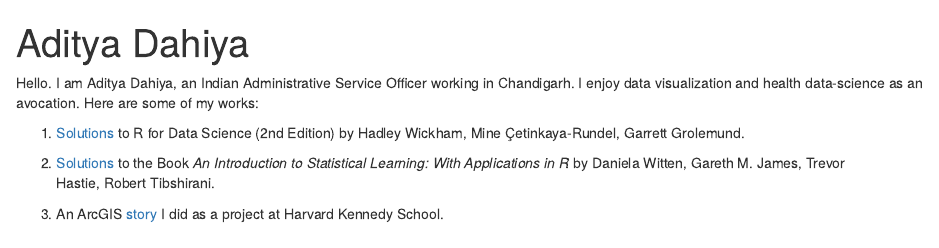
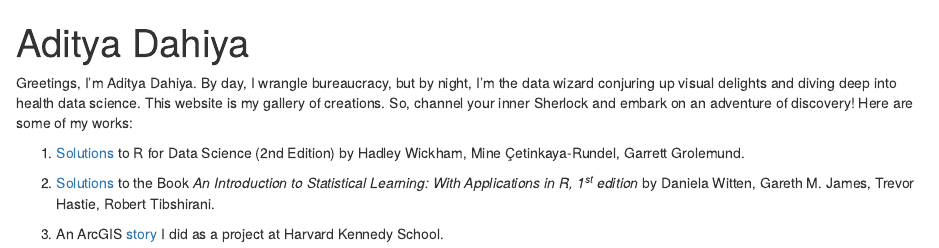
Before and after one commit to Aditya-Dahiya/aditya-dahiya.github.io, an R Markdown document (index.Rmd): the page in a window 1100 px wide, from its top. Rendered offline with R 4.5, knitr and Pandoc, with nearby package versions; drawn as R Markdown's standard HTML page in place of the format the file asks for.

Commit message:
Change Intro Add new ISLR1 website

```diff
--- a/index.Rmd
+++ b/index.Rmd
@@ -14,10 +14,10 @@ output:
   postcards::trestles
 ---
 
-Hello. I am Aditya Dahiya, an Indian Administrative Service Officer working in Chandigarh. I enjoy data visualization and health data-science as an avocation. Here are some of my works:
+Greetings, I'm Aditya Dahiya. By day, I wrangle bureaucracy, but by night, I'm the data wizard conjuring up visual delights and diving deep into health data science. This website is my gallery of creations. So, channel your inner Sherlock and embark on an adventure of discovery! Here are some of my works:
 
 1.  [Solutions](https://aditya-dahiya.github.io/RfDS2solutions/) to R for Data Science (2nd Edition) by Hadley Wickham, Mine Çetinkaya-Rundel, Garrett Grolemund.
 
-2.  [Solutions](https://github.com/Aditya-Dahiya/ISLR-Solutions-Aditya-Dahiya "GitHub Repo for Solutions") to the Book *An Introduction to Statistical Learning: With Applications in R* by Daniela Witten, Gareth M. James, Trevor Hastie, Robert Tibshirani.
+2.  [Solutions](https://aditya-dahiya.github.io/ISLR1solutions/) to the Book *An Introduction to Statistical Learning: With Applications in R, 1^st^ edition* by Daniela Witten, Gareth M. James, Trevor Hastie, Robert Tibshirani.
 
 3.  An ArcGIS [story](https://storymaps.arcgis.com/stories/d38a1bd805204c17b1b9a26a632889b0) I did as a project at Harvard Kennedy School.
```
